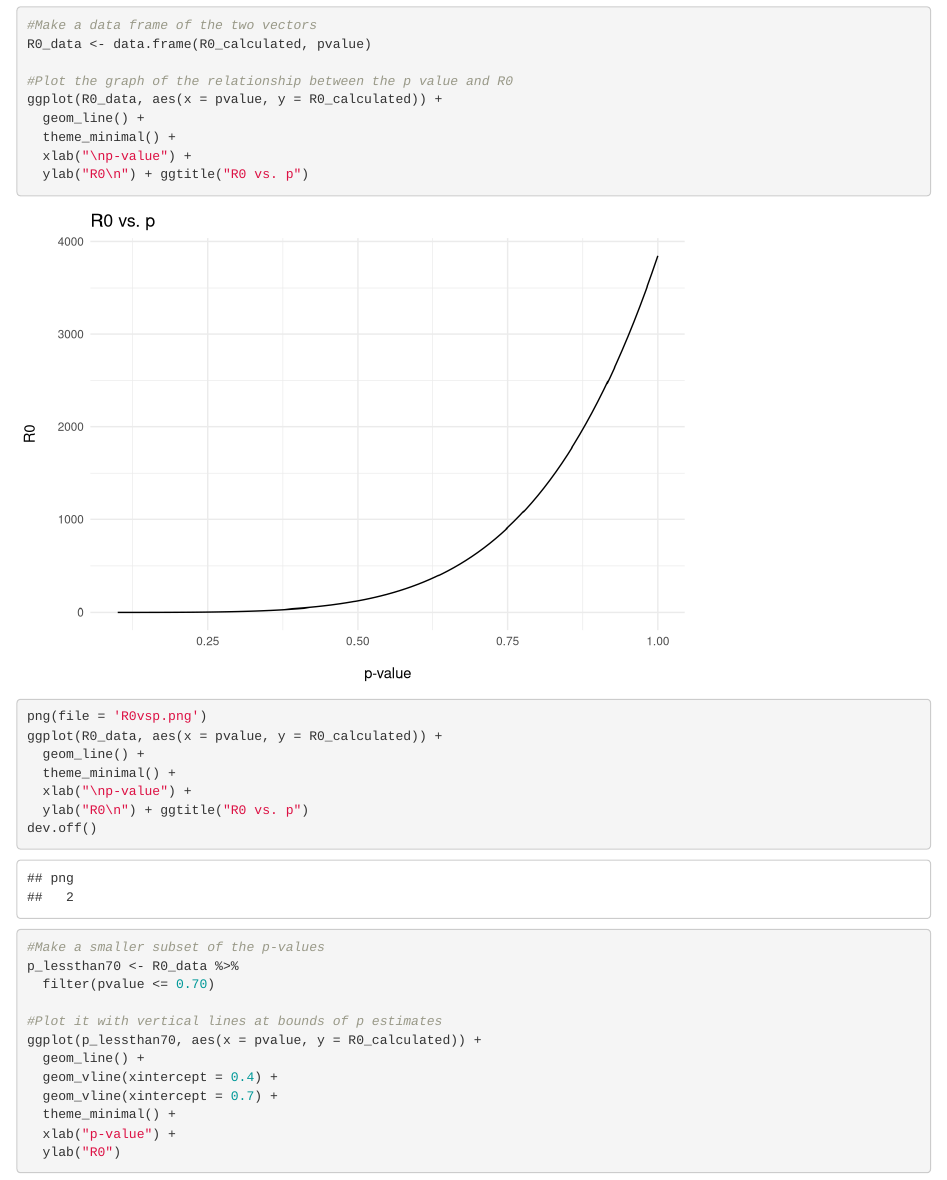
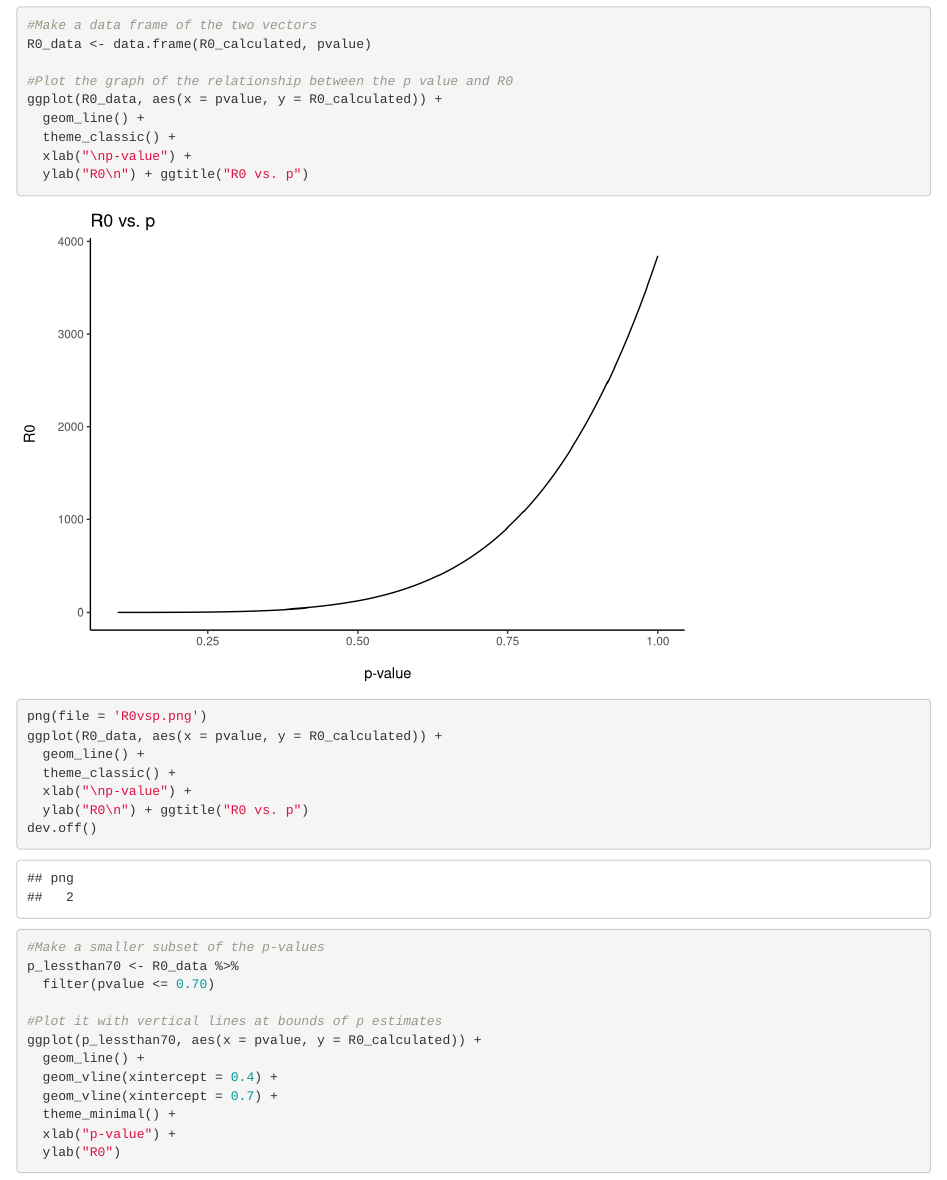
Before and after one commit to taylorlockmann/esm211_group_project, an R Markdown document (scripts/R-code for r and R0.Rmd): the page in a window 1100 px wide, from 1070 px down. Rendered offline with R 4.5, knitr and Pandoc, with nearby package versions; some code elsewhere in the file could not run offline.

Commit message:
Added axes

```diff
--- a/scripts/R-code for r and R0.Rmd
+++ b/scripts/R-code for r and R0.Rmd
@@ -40,14 +40,14 @@ R0_data <- data.frame(R0_calculated, pvalue)
 #Plot the graph of the relationship between the p value and R0
 ggplot(R0_data, aes(x = pvalue, y = R0_calculated)) +
   geom_line() +
-  theme_minimal() +
+  theme_classic() +
   xlab("\np-value") +
   ylab("R0\n") + ggtitle("R0 vs. p")
 
 png(file = 'R0vsp.png')
 ggplot(R0_data, aes(x = pvalue, y = R0_calculated)) +
   geom_line() +
-  theme_minimal() +
+  theme_classic() +
   xlab("\np-value") +
   ylab("R0\n") + ggtitle("R0 vs. p")
 dev.off()
```
Also changed, not shown: logr0vp.png (added), r0vp.png (added), scripts/R0vsp.png (added), scripts/logR0vsp.png (added), scripts/R-code for r and R0.Rmd (4 more changed lines), 1 other file.
